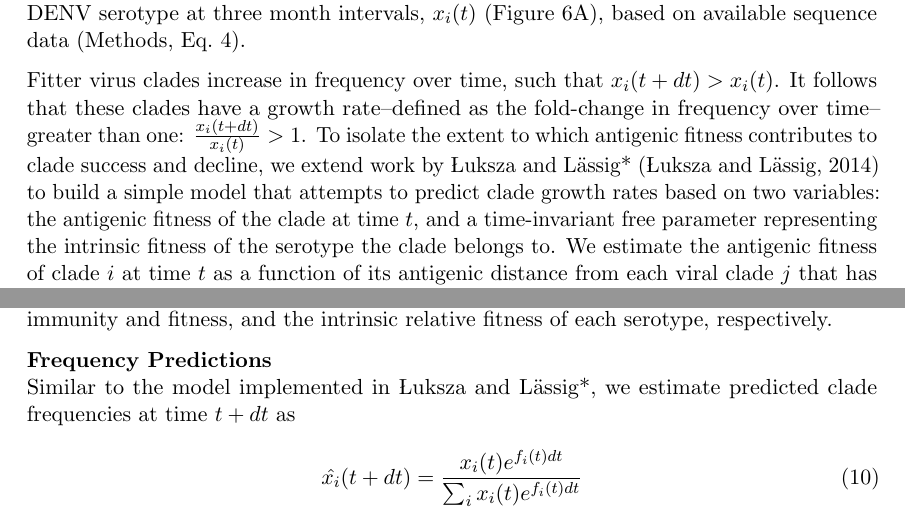
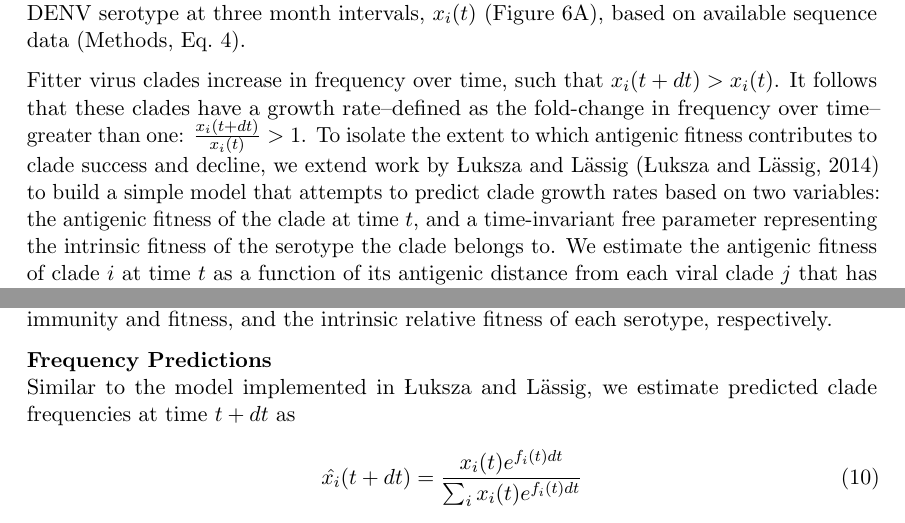
Before and after one commit to blab/dengue-antigenic-dynamics, a LaTeX paper (manuscript/dengue-antigenic-dynamics.tex): two parts of pages 9 and 17 of 25, joined at a grey line, cut so that both start at the same text. Compiled offline with pdfLaTeX.

Commit message:
Small typos

```diff
--- a/manuscript/dengue-antigenic-dynamics.tex
+++ b/manuscript/dengue-antigenic-dynamics.tex
@@ -308,7 +308,7 @@ We estimate the relative population frequency of each DENV serotype at three mon
 
 Fitter virus clades increase in frequency over time, such that $x_i(t+dt) > x_i(t)$.
 It follows that these clades have a growth rate--defined as the fold-change in frequency over time--greater than one: $\frac{x_i(t+dt)}{x_i(t)} > 1$.
-To isolate the extent to which antigenic fitness contributes to clade success and decline, we extend work by {\L}uksza and L\"assig* \citep{luksza2014predictive} to build a simple model that attempts to predict clade growth rates based on two variables: the antigenic fitness of the clade at time $t$, and a time-invariant free parameter representing the intrinsic fitness of the serotype the clade belongs to.
+To isolate the extent to which antigenic fitness contributes to clade success and decline, we extend work by {\L}uksza and L\"assig  \citep{luksza2014predictive} to build a simple model that attempts to predict clade growth rates based on two variables: the antigenic fitness of the clade at time $t$, and a time-invariant free parameter representing the intrinsic fitness of the serotype the clade belongs to.
 We estimate the antigenic fitness of clade $i$ at time $t$ as a function of its antigenic distance from each viral clade $j$ that has circulated in the same population over the previous two years, weighted by the relative frequency of $j$ and adjusted for waning population immunity (Figure~\ref{serotype_fitness_model}B; Methods, Eq.~\ref{eq_waning_immunity}).
 Growth rates are estimated based on a five year sliding window (Figure~\ref{serotype_fitness_model}C).
 
@@ -509,7 +509,7 @@ f_i(t) = f_0-\beta P_i(t)
 where $\beta$ and $f_0$ are fit parameters representing the slope of the linear relationship between immunity and fitness, and the intrinsic relative fitness of each serotype, respectively.
 
 \textbf{Frequency Predictions}\\
-Similar to the model implemented in {\L}uksza and L\"assig*, we estimate predicted clade frequencies at time $t + dt$ as
+Similar to the model implemented in {\L}uksza and L\"assig, we estimate predicted clade frequencies at time $t + dt$ as
 \begin{equation}
   \label{eq_predict_frequency}
 \hat{x_i}(t+dt) = \frac{x_i(t) e^{f_i(t) dt}}{\sum_{i}x_i(t) e^{f_i(t) dt}}
```
